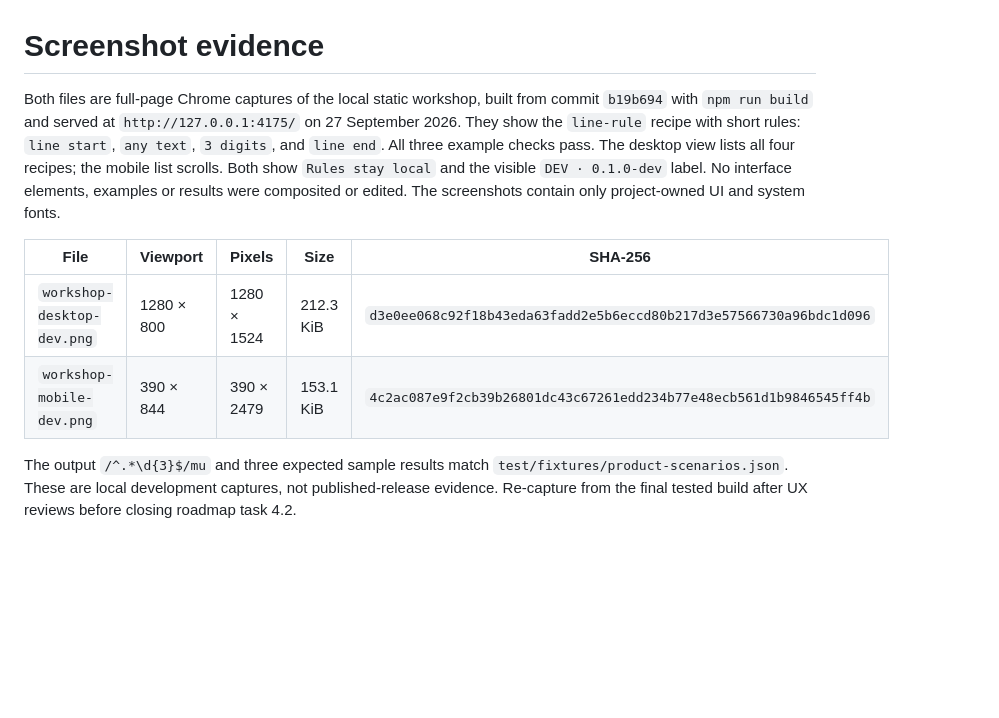
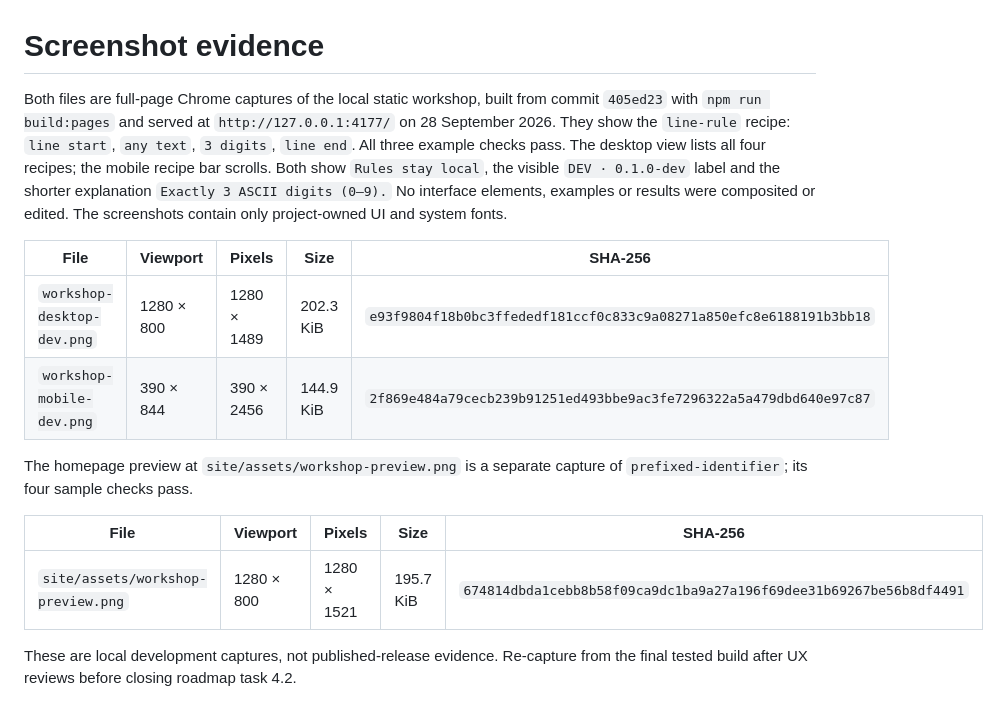
Before and after one commit to OthmaneBlial/Regex-For-Humans, a Markdown page: media/screenshots/README.md, the part around the change. Drawn GitHub-style; blank space fills up the shorter version.

Commit message:
docs(site): refresh workshop screenshots and evidence

```diff
--- a/media/screenshots/README.md
+++ b/media/screenshots/README.md
@@ -1,10 +1,16 @@
 # Screenshot evidence
 
-Both files are full-page Chrome captures of the local static workshop, built from commit `b19b694` with `npm run build` and served at `http://127.0.0.1:4175/` on 27 September 2026. They show the `line-rule` recipe with short rules: `line start`, `any text`, `3 digits`, and `line end`. All three example checks pass. The desktop view lists all four recipes; the mobile list scrolls. Both show `Rules stay local` and the visible `DEV · 0.1.0-dev` label. No interface elements, examples or results were composited or edited. The screenshots contain only project-owned UI and system fonts.
+Both files are full-page Chrome captures of the local static workshop, built from commit `405ed23` with `npm run build:pages` and served at `http://127.0.0.1:4177/` on 28 September 2026. They show the `line-rule` recipe: `line start`, `any text`, `3 digits`, `line end`. All three example checks pass. The desktop view lists all four recipes; the mobile recipe bar scrolls. Both show `Rules stay local`, the visible `DEV · 0.1.0-dev` label and the shorter explanation `Exactly 3 ASCII digits (0–9).` No interface elements, examples or results were composited or edited. The screenshots contain only project-owned UI and system fonts.
 
 | File | Viewport | Pixels | Size | SHA-256 |
 | --- | --- | --- | --- | --- |
-| `workshop-desktop-dev.png` | 1280 × 800 | 1280 × 1524 | 212.3 KiB | `d3e0ee068c92f18b43eda63fadd2e5b6eccd80b217d3e57566730a96bdc1d096` |
-| `workshop-mobile-dev.png` | 390 × 844 | 390 × 2479 | 153.1 KiB | `4c2ac087e9f2cb39b26801dc43c67261edd234b77e48ecb561d1b9846545ff4b` |
+| `workshop-desktop-dev.png` | 1280 × 800 | 1280 × 1489 | 202.3 KiB | `e93f9804f18b0bc3ffededf181ccf0c833c9a08271a850efc8e6188191b3bb18` |
+| `workshop-mobile-dev.png` | 390 × 844 | 390 × 2456 | 144.9 KiB | `2f869e484a79cecb239b91251ed493bbe9ac3fe7296322a5a479dbd640e97c87` |
 
-The output `/^.*\d{3}$/mu` and three expected sample results match `test/fixtures/product-scenarios.json`. These are local development captures, not published-release evidence. Re-capture from the final tested build after UX reviews before closing roadmap task 4.2.
+The homepage preview at `site/assets/workshop-preview.png` is a separate capture of `prefixed-identifier`; its four sample checks pass.
+
+| File | Viewport | Pixels | Size | SHA-256 |
+| --- | --- | --- | --- | --- |
+| `site/assets/workshop-preview.png` | 1280 × 800 | 1280 × 1521 | 195.7 KiB | `674814dbda1cebb8b58f09ca9dc1ba9a27a196f69dee31b69267be56b8df4491` |
+
+These are local development captures, not published-release evidence. Re-capture from the final tested build after UX reviews before closing roadmap task 4.2.
```
Also changed, not shown: ROADMAP.md (+3 -3 lines), docs/TESTING.md (+3 -3 lines), media/screenshots/workshop-desktop-dev.png, media/screenshots/workshop-mobile-dev.png, site/assets/workshop-preview.png, 1 other file.
